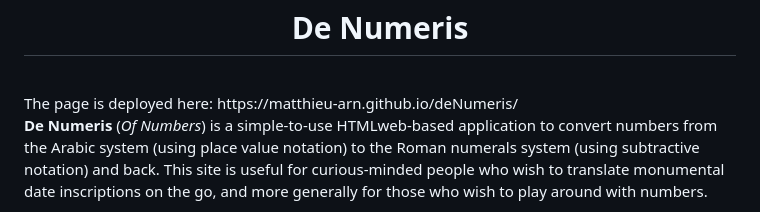
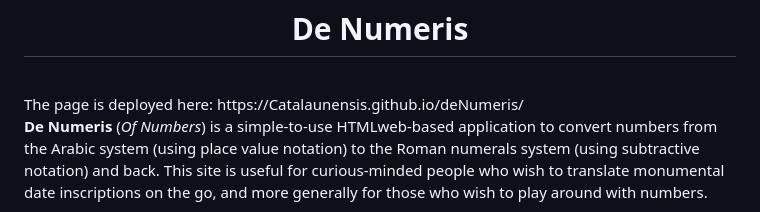
Before and after one commit to Matthieu-Arn/deNumeris, a Markdown page: README.md, the part around the change. Drawn GitHub-style.

Commit message:
Update README.md
Update deployed url in ReadMe

```diff
--- a/README.md
+++ b/README.md
@@ -1,7 +1,7 @@
 <br/>
 <h1 align="center">De Numeris</h1>
 <br/>
-The page is deployed here: https://matthieu-arn.github.io/deNumeris/
+The page is deployed here: https://Catalaunensis.github.io/deNumeris/
 
 
 **De Numeris** (*Of Numbers*) is a simple-to-use HTMLweb-based application to convert numbers from the Arabic system (using place value notation) to the Roman numerals system (using subtractive notation) and back.
```
